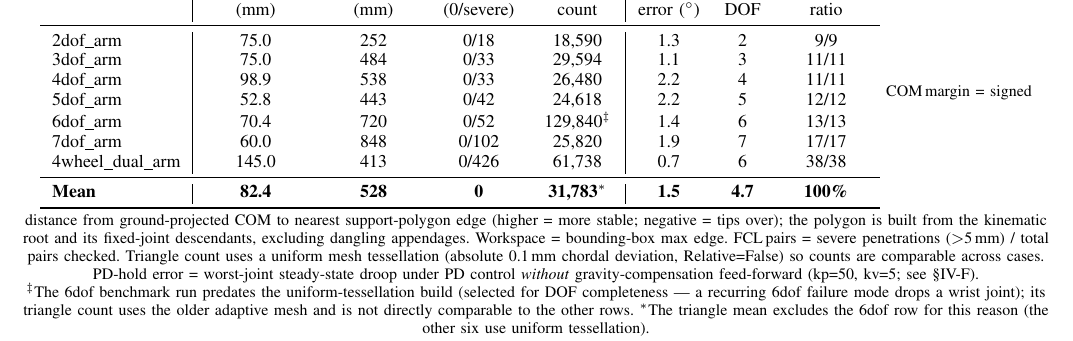
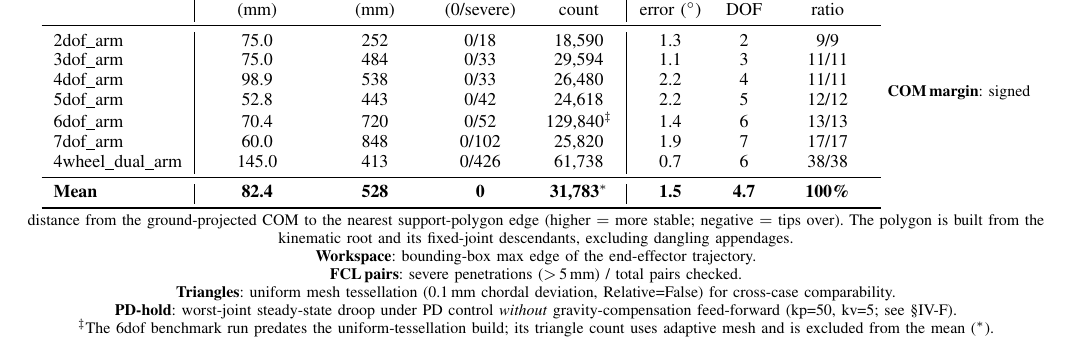
Before and after one commit to xyc200602/language-3d, a LaTeX paper (docs/paper/main.tex): part of page 7 of 10, cut so that both start at the same text. Compiled offline with pdfLaTeX.

Commit message:
fix(paper): layout + author affiliation + malformed section refs
Three fixes from a visual + source audit of the compiled PDF:

1. Table I footnote was a single dense paragraph where 'COMmargin' ran
   together (\, thin-space invisible at footnotesize). Split into separate
   bold-labelled definitions (COM margin / Workspace / FCL pairs / Triangles
   / PD-hold), each on its own line — now readable.

2. Author block: added dual affiliation (Tsinghua Future Lab + University of
   Macau) with the UM email (dc42857@um.edu.mo). Required because the work is
   done at Tsinghua's Future Lab but the author's institutional email is UM.

3. Four malformed section references: '\S Reproducibility' and '\S
   Evaluation' were bare text (no \ref), so they rendered as literal
   'Section Reproducibility' instead of 'Section V-D'. Added \label to the
   Reproducibility subsection and fixed all 4 refs to \S\ref{...}.

Recompiled via WSL TeX Live: 10 pages, 0 LaTeX warnings, 0 undefined refs,
0 overfull boxes. Preprint zip repacked.

```diff
--- a/docs/paper/main.tex
+++ b/docs/paper/main.tex
@@ -20,7 +20,10 @@
 \author{
 \IEEEauthorblockN{Youcheng Xiong}
 \IEEEauthorblockA{Future Laboratory, Tsinghua University\\
-Beijing, China
+Beijing, China\\
+University of Macau\\
+Macau SAR, China\\
+\texttt{dc42857@um.edu.mo}
 }
 }
 
@@ -184,7 +187,12 @@ Each case is evaluated by 41--43 automated checks across 7 phases: NL$\to$Assemb
 \bottomrule
 \end{tabular}
 \vspace{1mm}
-\footnotesize COM\,margin = signed distance from ground-projected COM to nearest support-polygon edge (higher = more stable; negative = tips over); the polygon is built from the kinematic root and its fixed-joint descendants, excluding dangling appendages. Workspace = bounding-box max edge. FCL\,pairs = severe penetrations ($>$5\,mm) / total pairs checked. Triangle count uses a uniform mesh tessellation (absolute 0.1\,mm chordal deviation, Relative=False) so counts are comparable across cases. PD-hold error = worst-joint steady-state droop under PD control \emph{without} gravity-compensation feed-forward (kp=50, kv=5; see \S\ref{sec:sim-limits}).\\
-$^\ddagger$The 6dof benchmark run predates the uniform-tessellation build (selected for DOF completeness — a recurring 6dof failure mode drops a wrist joint); its triangle count uses the older adaptive mesh and is not directly comparable to the other rows. $^*$The triangle mean excludes the 6dof row for this reason (the other six use uniform tessellation).
+\footnotesize
+\textbf{COM\,margin}: signed distance from the ground-projected COM to the nearest support-polygon edge (higher $=$ more stable; negative $=$ tips over). The polygon is built from the kinematic root and its fixed-joint descendants, excluding dangling appendages.\\
+\textbf{Workspace}: bounding-box max edge of the end-effector trajectory.\\
+\textbf{FCL\,pairs}: severe penetrations ($>$\,5\,mm) / total pairs checked.\\
+\textbf{Triangles}: uniform mesh tessellation (0.1\,mm chordal deviation, Relative=False) for cross-case comparability.\\
+\textbf{PD-hold}: worst-joint steady-state droop under PD control \emph{without} gravity-compensation feed-forward (kp=50, kv=5; see \S\ref{sec:sim-limits}).\\
+$^\ddagger$The 6dof benchmark run predates the uniform-tessellation build; its triangle count uses adaptive mesh and is excluded from the mean ($^*$).
 \end{table*}
 
```
Also changed, not shown: docs/paper/main.pdf, docs/paper/main.tex (9 more changed lines).
